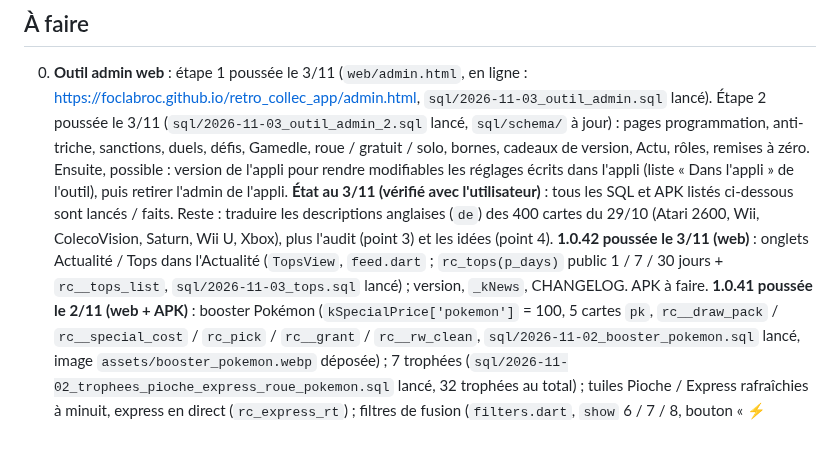
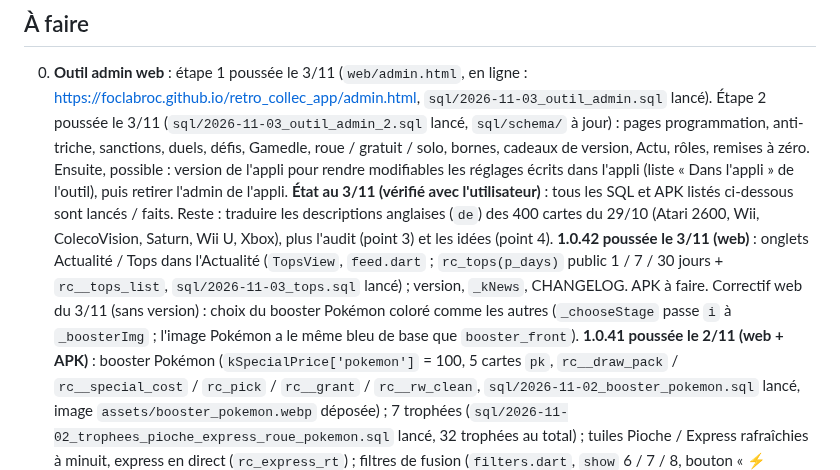
Before and after one commit to foclabroc/retro_collec_app, a Markdown page: CLAUDE.md, the part around the change. GitHub-like rendering; blank space fills up the shorter version.

Commit message:
CLAUDE.md : couleurs des boosters Pokémon
Co-Authored-By: Claude Opus 5.5 <noreply@anthropic.com>
Claude-Session: https://claude.ai/code/session_01Cs3xDvBKWNq8LFHfZ761LK

```diff
--- a/CLAUDE.md
+++ b/CLAUDE.md
@@ -108,7 +108,7 @@ Web : https://foclabroc.github.io/retro_collec_app/
 
 0. **Outil admin web** : étape 1 poussée le 3/11 (`web/admin.html`, en ligne : https://foclabroc.github.io/retro_collec_app/admin.html, `sql/2026-11-03_outil_admin.sql` lancé). Étape 2 poussée le 3/11 (`sql/2026-11-03_outil_admin_2.sql` lancé, `sql/schema/` à jour) : pages programmation, anti-triche, sanctions, duels, défis, Gamedle, roue / gratuit / solo, bornes, cadeaux de version, Actu, rôles, remises à zéro. Ensuite, possible : version de l'appli pour rendre modifiables les réglages écrits dans l'appli (liste « Dans l'appli » de l'outil), puis retirer l'admin de l'appli.
    **État au 3/11 (vérifié avec l'utilisateur)** : tous les SQL et APK listés ci-dessous sont lancés / faits. Reste : traduire les descriptions anglaises (`de`) des 400 cartes du 29/10 (Atari 2600, Wii, ColecoVision, Saturn, Wii U, Xbox), plus l'audit (point 3) et les idées (point 4).
-   **1.0.42 poussée le 3/11 (web)** : onglets Actualité / Tops dans l'Actualité (`TopsView`, `feed.dart` ; `rc_tops(p_days)` public 1 / 7 / 30 jours + `rc__tops_list`, `sql/2026-11-03_tops.sql` lancé) ; version, `_kNews`, CHANGELOG. APK à faire.
+   **1.0.42 poussée le 3/11 (web)** : onglets Actualité / Tops dans l'Actualité (`TopsView`, `feed.dart` ; `rc_tops(p_days)` public 1 / 7 / 30 jours + `rc__tops_list`, `sql/2026-11-03_tops.sql` lancé) ; version, `_kNews`, CHANGELOG. APK à faire. Correctif web du 3/11 (sans version) : choix du booster Pokémon coloré comme les autres (`_chooseStage` passe `i` à `_boosterImg` ; l'image Pokémon a le même bleu de base que `booster_front`).
    **1.0.41 poussée le 2/11 (web + APK)** : booster Pokémon (`kSpecialPrice['pokemon']` = 100, 5 cartes `pk`, `rc__draw_pack` / `rc__special_cost` / `rc_pick` / `rc__grant` / `rc__rw_clean`, `sql/2026-11-02_booster_pokemon.sql` lancé, image `assets/booster_pokemon.webp` déposée) ; 7 trophées (`sql/2026-11-02_trophees_pioche_express_roue_pokemon.sql` lancé, 32 trophées au total) ; tuiles Pioche / Express rafraîchies à minuit, express en direct (`rc_express_rt`) ; filtres de fusion (`filters.dart`, `show` 6 / 7 / 8, bouton « ⚡ fusions » de `library.dart`) ; version, `_kNews`, CHANGELOG  ; APK faite.
    **1.0.40 poussée le 1/11 (web)** : Bonus « Pioche du jour » (`rc_pioche` / `rc_pioche_status`, `rc_players.pick_day`, `lib/pioche.dart` : `PiocheTile`, `PiochePage`, sans sagas ni Pokémon) et « Défi express » (`rc_express`, `rc__express_def` : 12 missions tirées par `hashtext` du jour, `rc__xbump` appelé par `rc__wbump`, `rc_express_get` / `rc_express_claim`, `ExpressTile`) : `sql/2026-11-01_pioche_express.sql` lancé ; Actu : réactions Merci / Bravo (`sql/2026-11-01_actu_reactions_merci_bravo.sql` lancé, `rc_feed_react` 0-4) ; Messages : suppression par appui long (`rc_chat_delete`, `sql/2026-11-01_chat_supprimer.sql` lancé) ; filtre « Possédées » (`library.dart`), reflet full art doux (`_PrismPainter`), détail d'échange `held` (`rc_trades` renvoie `held`, dans le SQL des échanges). Version, `_kNews`, CHANGELOG, Guide ; APK faite.
    **1.0.39 poussée le 1/11 (web)** : roue de la fortune refaite (`sql/2026-11-01_roue_12h_pokemon.sql` lancé : `rc_players.wheel_at`, un tour / 12 h via `rc__wheel_in`, or seulement au 1er tour du jour via `rc__wheel_gold` (renvoyés par `rc_notifs` : `wheel`, `wheel_in`, `wheel_gold`), gains ×2, 9e case POKÉMON → `rc_card_stock` ; `bonus.dart` 9 cases dans le même ordre que `rc_wheel`) ; défis de la semaine : objectifs ×2,5 (`sql/2026-11-01_defis_semaine_plus_longs.sql` lancé, `rc__wpool`) ; Pokémon : effet brillant dès la 152 (`cards.dart`), « Basic » (`finishNameFor`), images gardées sur disque Android (`Catalog.pkFetch`, `<dir>/pk/`). `sql/2026-11-01_board_solo.sql` lancé (`rc_board` + colonne `solo`, `rc__duel_solo`, déclencheurs `rc_rj_runs_rt` / `rc_rn_runs_rt` → `duels` ; `FloorData.solo`, « En solo » dans `neighbors.dart` / `arcade.dart`) ; `sql/2026-11-01_echange_cartes_reservees.sql` lancé (échanges : `rc_trades.held`, cartes sorties du stock à la proposition, `rc__trade_return` ; anciennes propositions inchangées). Idée non faite : cartes de roue dans les défis `new` / console. Version, `_kNews`, CHANGELOG, Guide ; APK faite.
```
